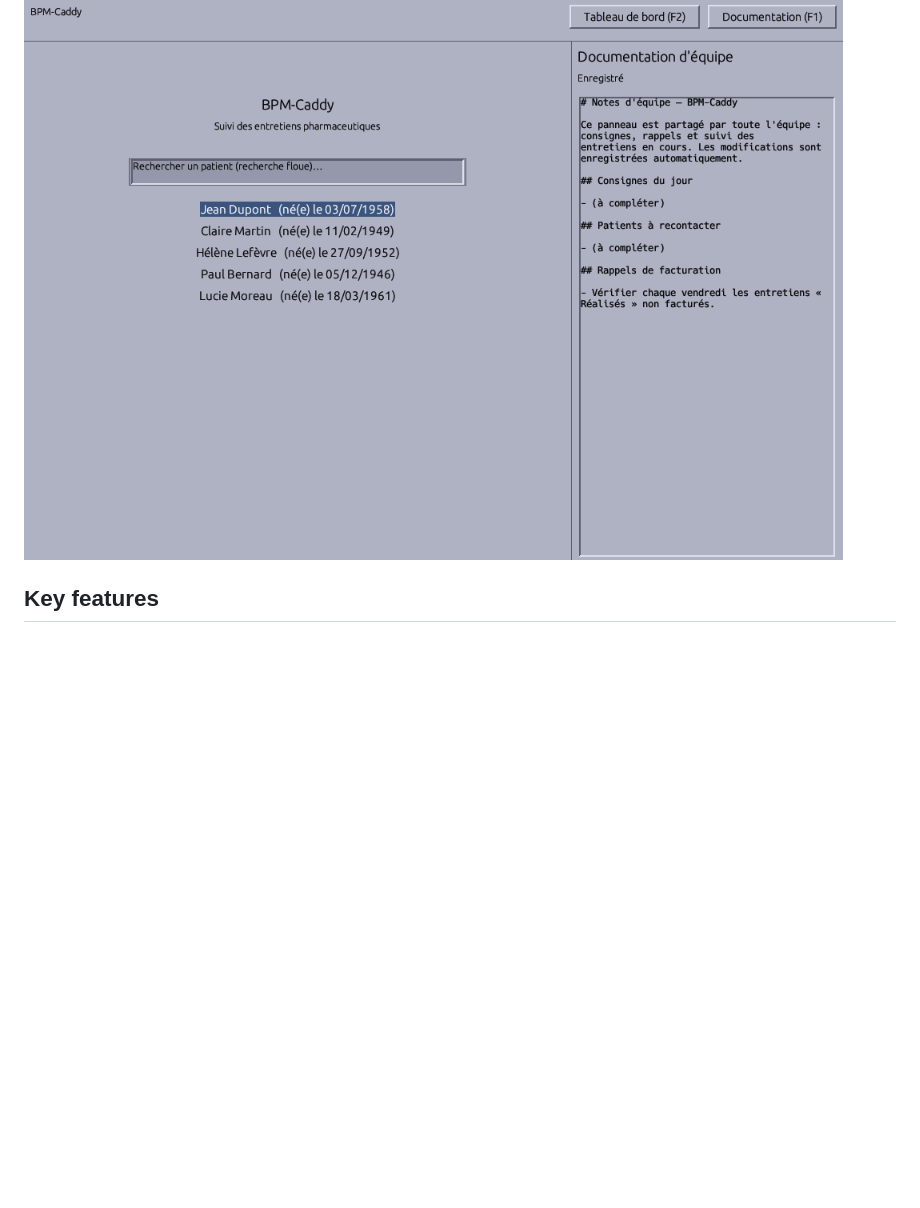
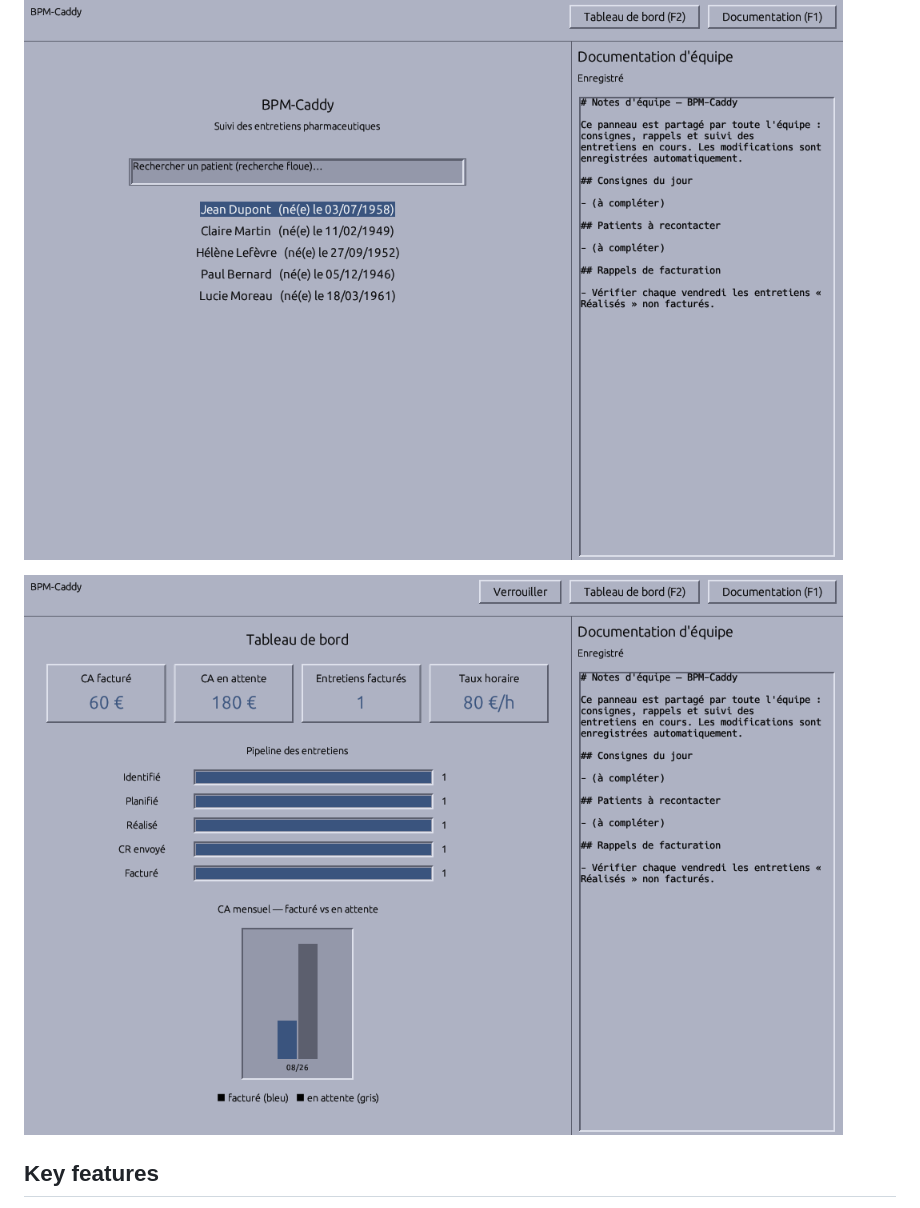
Before and after one commit to youssefsahli/bpm-caddy, a Markdown page: README.md, the part around the change. GitHub-like rendering; pictures changed too: docs/screenshot_dashboard.png (added); blank space fills up the shorter version.

```diff
--- a/README.md
+++ b/README.md
@@ -7,6 +7,8 @@ BPM-Caddy is a desktop application that streamlines pharmaceutical consultations
 > **Status: in development.** This repository hosts the specification, roadmap, and source code as the project is built. Binaries will be published on the [Releases](../../releases) page.
 
 ![BPM-Caddy — recherche de patients et documentation d'équipe, thème X/Motif](docs/screenshot.png)
+
+![Tableau de bord — KPIs, pipeline des entretiens, CA mensuel](docs/screenshot_dashboard.png)
 
 ## Key features
 
```
Also changed, not shown: 1 other file.
